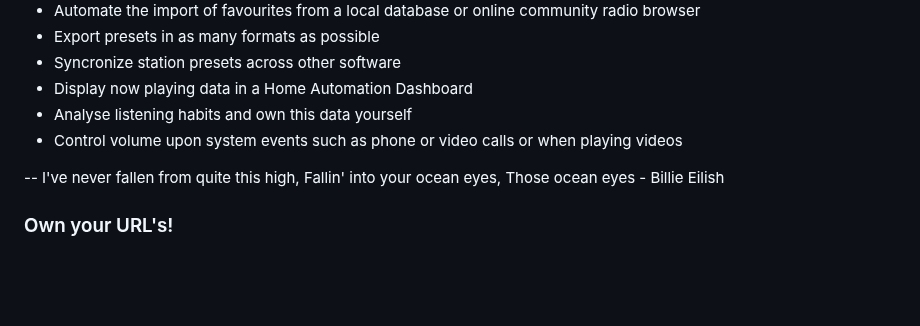
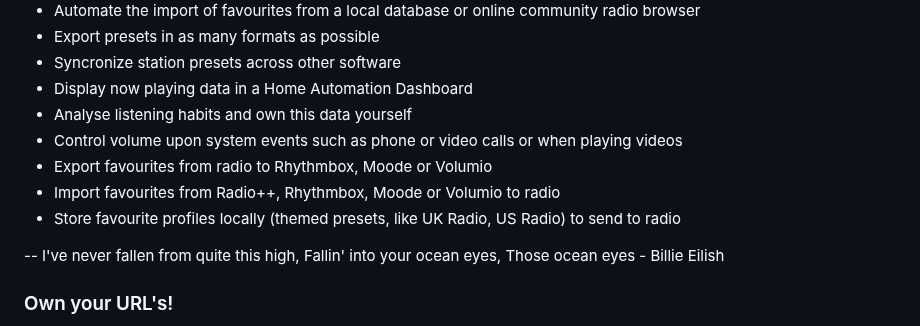
Before and after one commit to duracell80/oceaneyes, a Markdown page: README.md, the part around one of its changes. GitHub-like rendering; blank space fills up the shorter version.

```diff
--- a/README.md
+++ b/README.md
@@ -164,6 +165,9 @@ print(oe.get_list("pls", False))
 - Display now playing data in a Home Automation Dashboard
 - Analyse listening habits and own this data yourself
 - Control volume upon system events such as phone or video calls or when playing videos
+- Export favourites from radio to Rhythmbox, Moode or Volumio
+- Import favourites from Radio++, Rhythmbox, Moode or Volumio to radio
+- Store favourite profiles locally (themed presets, like UK Radio, US Radio) to send to radio
 
 -- I've never fallen from quite this high,
 Fallin' into your ocean eyes,
```
Also changed, not shown: other parts of README.md (+1 -0 lines).
